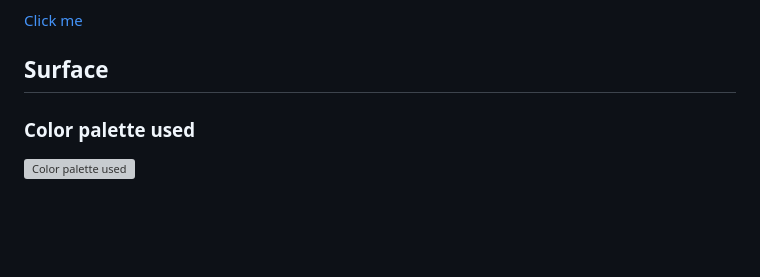
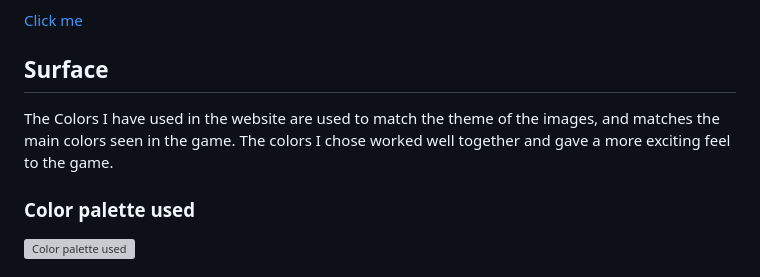
Before and after one commit to Jordan-Bungay/Project-2-Rock-Paper-Scissors, a Markdown page: README.md, the part around the change. GitHub-like rendering; blank space fills up the shorter version; grey boxes are pictures that could not be loaded.

Commit message:
Add content for the surface section of the README

```diff
--- a/README.md
+++ b/README.md
@@ -49,7 +49,7 @@ You can view the screenshots from my wireframe from clicking the following:
 
 ## Surface
 
-
+The Colors I have used in the website are used to match the theme of the images, and matches the main colors seen in the game. The colors I chose worked well together and gave a more exciting feel to the game.
 
 ### Color palette used
 
```
